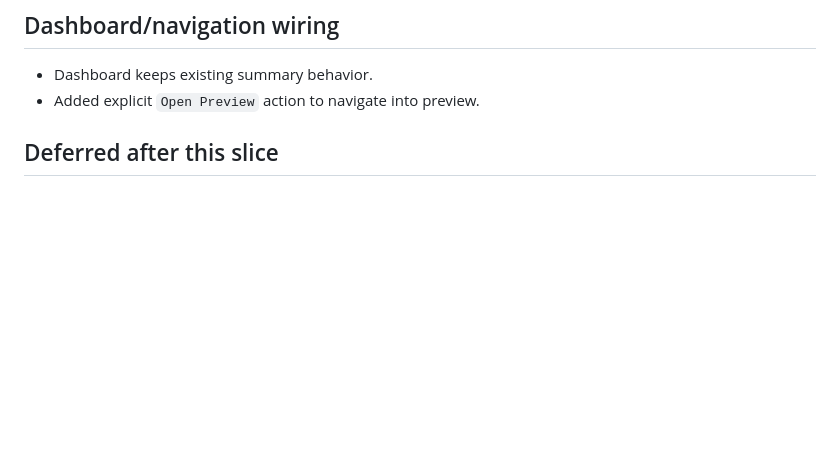
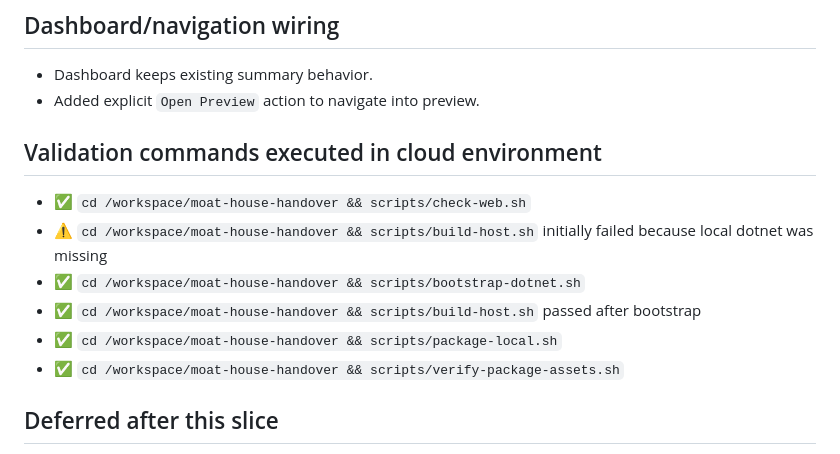
Before and after one commit to sedarged/moat-house-handover, a Markdown page: docs/STAGE2F_3A_COMBINED_CONTINUATION.md, the part around the change. Rendered like a GitHub page; blank space fills up the shorter version.

Commit message:
Document exact Stage 2F+3A validation command results

```diff
--- a/docs/STAGE2F_3A_COMBINED_CONTINUATION.md
+++ b/docs/STAGE2F_3A_COMBINED_CONTINUATION.md
@@ -73,6 +73,15 @@ No Outlook draft/send flow is included in this slice.
 - Dashboard keeps existing summary behavior.
 - Added explicit `Open Preview` action to navigate into preview.
 
+
+## Validation commands executed in cloud environment
+- ✅ `cd /workspace/moat-house-handover && scripts/check-web.sh`
+- ⚠️ `cd /workspace/moat-house-handover && scripts/build-host.sh` initially failed because local dotnet was missing
+- ✅ `cd /workspace/moat-house-handover && scripts/bootstrap-dotnet.sh`
+- ✅ `cd /workspace/moat-house-handover && scripts/build-host.sh` passed after bootstrap
+- ✅ `cd /workspace/moat-house-handover && scripts/package-local.sh`
+- ✅ `cd /workspace/moat-house-handover && scripts/verify-package-assets.sh`
+
 ## Deferred after this slice
 - Outlook draft workflow
 - Email send workflow
```
